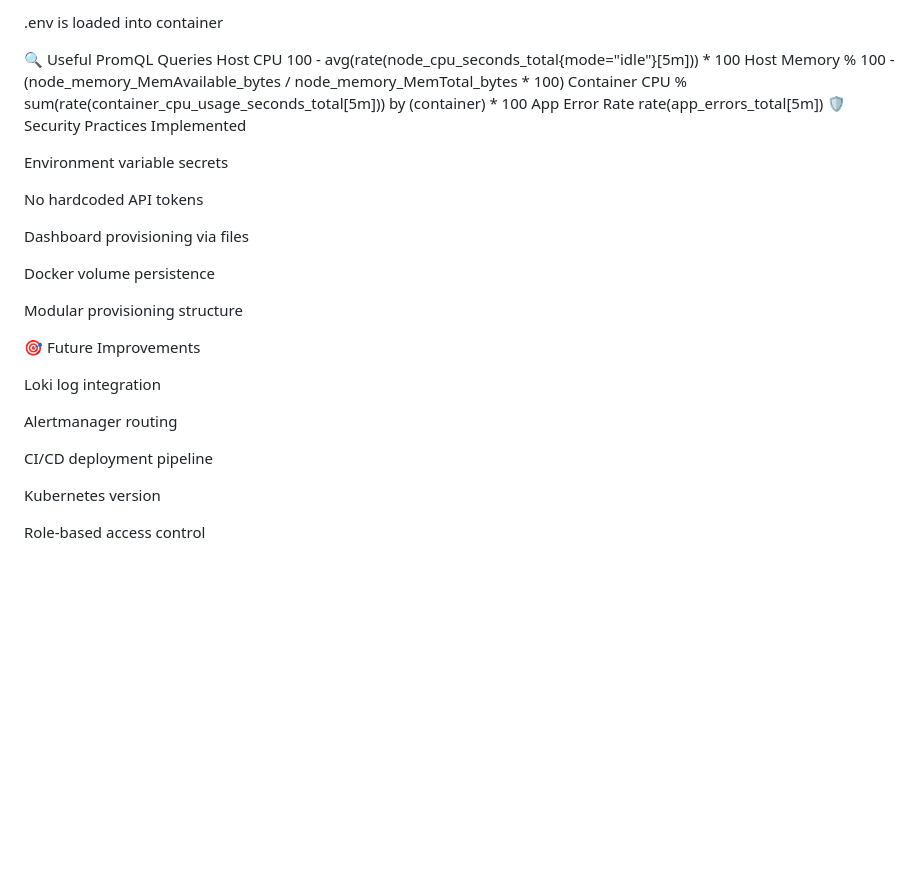
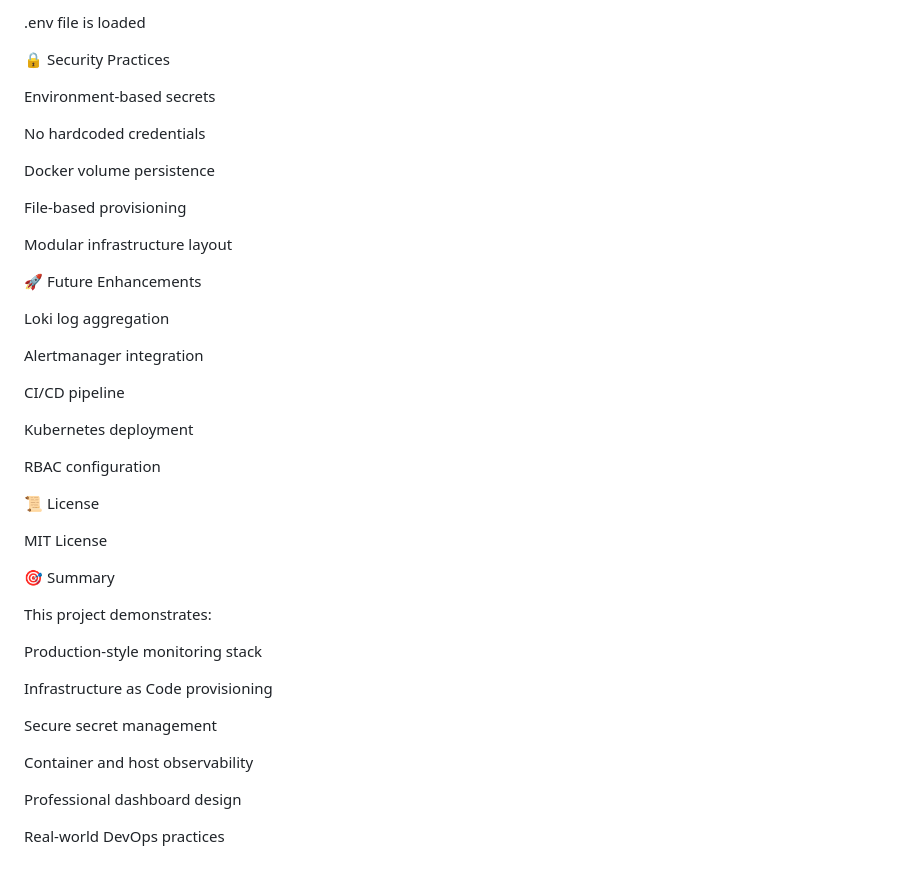
Before and after one commit to saifali7243/learndevops, a Markdown page: README.md, the part around one of its changes. Rendered like a GitHub page; blank space fills up the shorter version.

```diff
--- a/README.md
+++ b/README.md
@@ -256,35 +265,46 @@ Bot has been started with /start
 
-.env is loaded into container
+.env file is loaded
 
-🔍 Useful PromQL Queries
-Host CPU
-100 - avg(rate(node_cpu_seconds_total{mode="idle"}[5m])) * 100
-Host Memory %
-100 - (node_memory_MemAvailable_bytes / node_memory_MemTotal_bytes * 100)
-Container CPU %
-sum(rate(container_cpu_usage_seconds_total[5m])) by (container) * 100
-App Error Rate
-rate(app_errors_total[5m])
-🛡 Security Practices Implemented
+🔒 Security Practices
 
-Environment variable secrets
+Environment-based secrets
 
-No hardcoded API tokens
-
-Dashboard provisioning via files
+No hardcoded credentials
 
 Docker volume persistence
 
-Modular provisioning structure
+File-based provisioning
 
-🎯 Future Improvements
+Modular infrastructure layout
 
-Loki log integration
+🚀 Future Enhancements
 
-Alertmanager routing
+Loki log aggregation
 
-CI/CD deployment pipeline
+Alertmanager integration
 
-Kubernetes version
+CI/CD pipeline
 
-Role-based access control
+Kubernetes deployment
+
+RBAC configuration
+
+📜 License
+
+MIT License
+
+🎯 Summary
+
+This project demonstrates:
+
+Production-style monitoring stack
+
+Infrastructure as Code provisioning
+
+Secure secret management
+
+Container and host observability
+
+Professional dashboard design
+
+Real-world DevOps practices
```
Also changed, not shown: other parts of README.md (+85 -76 lines).
